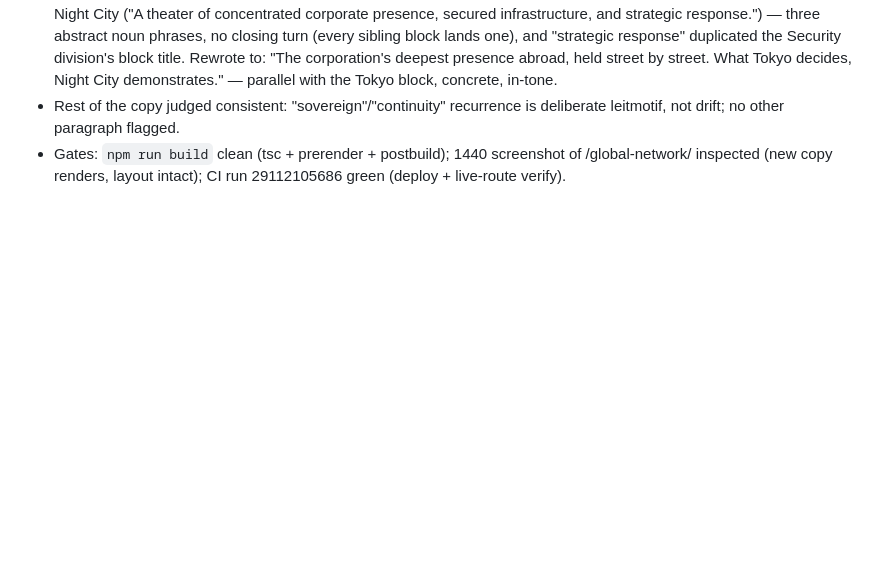
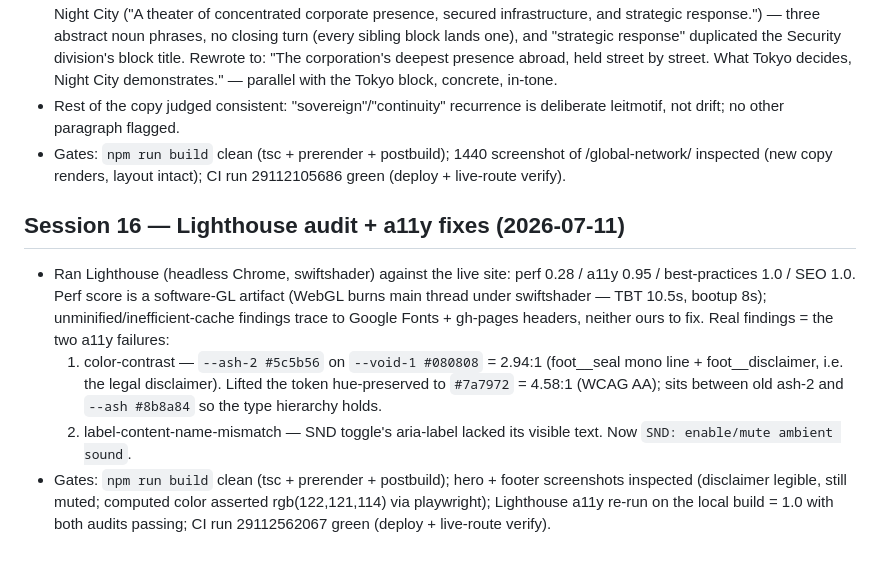
Before and after one commit to ouomoxo/kurogane, a Markdown page: docs/SESSION_LOG.md, the part around the change. Drawn GitHub-style; blank space fills up the shorter version.

Commit message:
docs: session 16 log — Lighthouse audit, a11y 1.0 [skip ci]

```diff
--- a/docs/SESSION_LOG.md
+++ b/docs/SESSION_LOG.md
@@ -269,3 +269,22 @@ See NEXT_ACTIONS.md — deepen homepage sequences with distinct 3D, split bundle
 - Gates: `npm run build` clean (tsc + prerender + postbuild); 1440
   screenshot of /global-network/ inspected (new copy renders, layout
   intact); CI run 29112105686 green (deploy + live-route verify).
+
+## Session 16 — Lighthouse audit + a11y fixes (2026-07-11)
+- Ran Lighthouse (headless Chrome, swiftshader) against the live site:
+  perf 0.28 / a11y 0.95 / best-practices 1.0 / SEO 1.0. Perf score is a
+  software-GL artifact (WebGL burns main thread under swiftshader — TBT
+  10.5s, bootup 8s); unminified/inefficient-cache findings trace to Google
+  Fonts + gh-pages headers, neither ours to fix. Real findings = the two
+  a11y failures:
+  1. color-contrast — `--ash-2 #5c5b56` on `--void-1 #080808` = 2.94:1
+     (foot__seal mono line + foot__disclaimer, i.e. the legal disclaimer).
+     Lifted the token hue-preserved to `#7a7972` = 4.58:1 (WCAG AA); sits
+     between old ash-2 and `--ash #8b8a84` so the type hierarchy holds.
+  2. label-content-name-mismatch — SND toggle's aria-label lacked its
+     visible text. Now `SND: enable/mute ambient sound`.
+- Gates: `npm run build` clean (tsc + prerender + postbuild); hero + footer
+  screenshots inspected (disclaimer legible, still muted; computed color
+  asserted rgb(122,121,114) via playwright); Lighthouse a11y re-run on the
+  local build = 1.0 with both audits passing; CI run 29112562067 green
+  (deploy + live-route verify).
```
Also changed, not shown: docs/NEXT_ACTIONS.md (+8 -1 lines).
